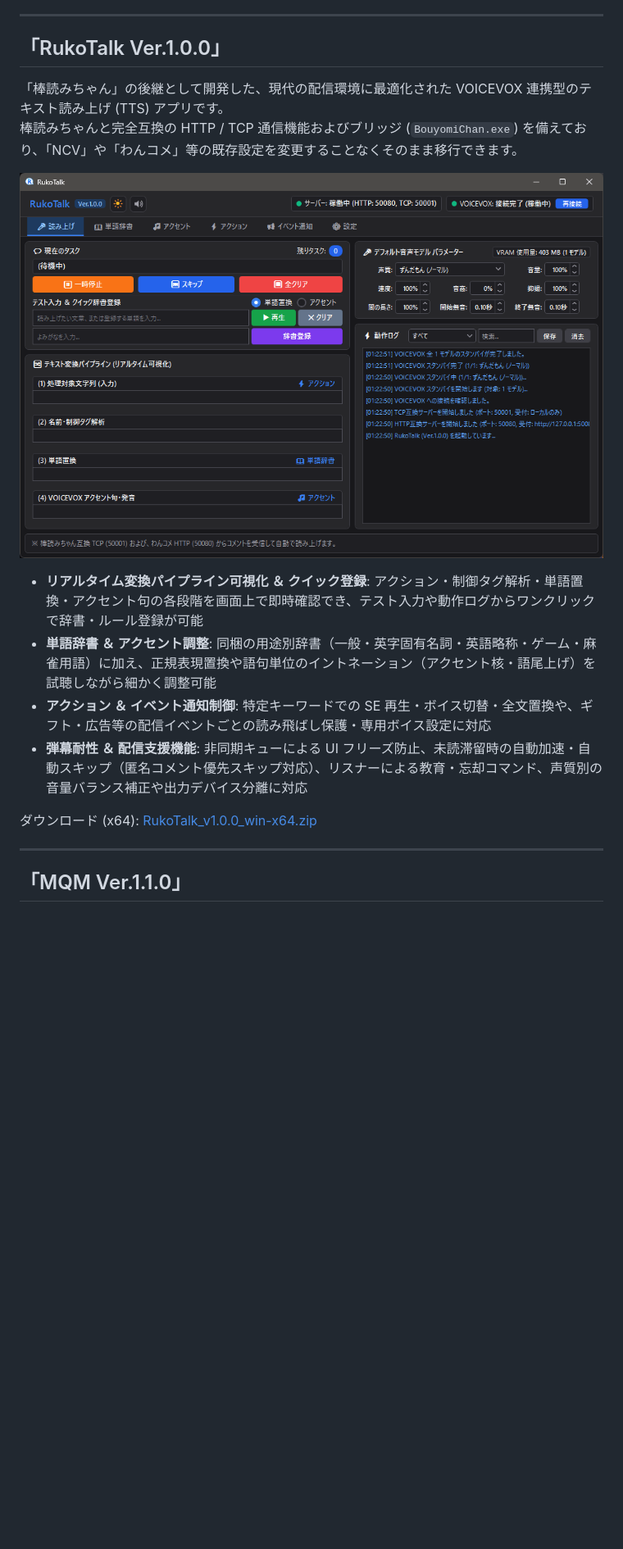
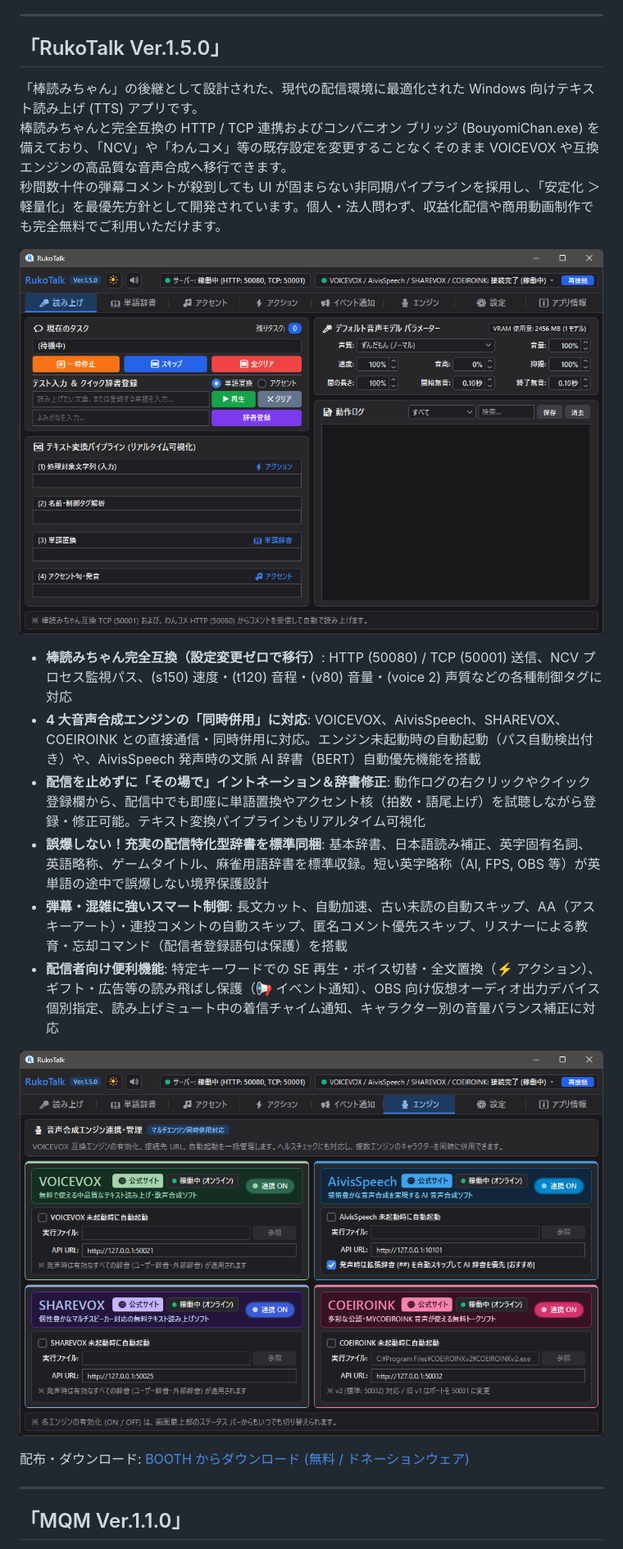
Before and after one commit to Rukoto/Pandora-Box, a Markdown page: README.md, the part around one of its changes. Shown at 82% size. Drawn GitHub-style; pictures changed too: RukoTalk.png, RukoTalk_Engines.png (added); blank space fills up the shorter version.

Commit message:
RukoTalk Ver.1.5.0

```diff
--- a/README.md
+++ b/README.md
@@ -8,18 +8,23 @@
 ※日本語化パッチ等は [Toy-Box レポジトリ](https://github.com/Rukoto/Toy-Box) および [Study-Room レポジトリ](https://github.com/Rukoto/Study-Room) を参照ください。
 
 ---
-## 「RukoTalk Ver.1.0.0」
-「棒読みちゃん」の後継として開発した、現代の配信環境に最適化された VOICEVOX 連携型のテキスト読み上げ (TTS) アプリです。
-棒読みちゃんと完全互換の HTTP / TCP 通信機能およびブリッジ (`BouyomiChan.exe`) を備えており、「NCV」や「わんコメ」等の既存設定を変更することなくそのまま移行できます。
+## 「RukoTalk Ver.1.5.0」
+「棒読みちゃん」の後継として設計された、現代の配信環境に最適化された Windows 向けテキスト読み上げ (TTS) アプリです。
+棒読みちゃんと完全互換の HTTP / TCP 連携およびコンパニオン ブリッジ (BouyomiChan.exe) を備えており、「NCV」や「わんコメ」等の既存設定を変更することなくそのまま VOICEVOX や互換エンジンの高品質な音声合成へ移行できます。
+秒間数十件の弾幕コメントが殺到しても UI が固まらない非同期パイプラインを採用し、「安定化 ＞ 軽量化」を最優先方針として開発されています。個人・法人問わず、収益化配信や商用動画制作でも完全無料でご利用いただけます。
 
 ![RukoTalk](RukoTalk.png)
 
-- **リアルタイム変換パイプライン可視化 ＆ クイック登録**: アクション・制御タグ解析・単語置換・アクセント句の各段階を画面上で即時確認でき、テスト入力や動作ログからワンクリックで辞書・ルール登録が可能
-- **単語辞書 ＆ アクセント調整**: 同梱の用途別辞書（一般・英字固有名詞・英語略称・ゲーム・麻雀用語）に加え、正規表現置換や語句単位のイントネーション（アクセント核・語尾上げ）を試聴しながら細かく調整可能
-- **アクション ＆ イベント通知制御**: 特定キーワードでの SE 再生・ボイス切替・全文置換や、ギフト・広告等の配信イベントごとの読み飛ばし保護・専用ボイス設定に対応
-- **弾幕耐性 ＆ 配信支援機能**: 非同期キューによる UI フリーズ防止、未読滞留時の自動加速・自動スキップ（匿名コメント優先スキップ対応）、リスナーによる教育・忘却コマンド、声質別の音量バランス補正や出力デバイス分離に対応
+- **棒読みちゃん完全互換（設定変更ゼロで移行）**: HTTP (50080) / TCP (50001) 送信、NCV プロセス監視パス、(s150) 速度・(t120) 音程・(v80) 音量・(voice 2) 声質などの各種制御タグに対応
+- **4 大音声合成エンジンの「同時併用」に対応**: VOICEVOX、AivisSpeech、SHAREVOX、COEIROINK との直接通信・同時併用に対応。エンジン未起動時の自動起動（パス自動検出付き）や、AivisSpeech 発声時の文脈 AI 辞書（BERT）自動優先機能を搭載
+- **配信を止めずに「その場で」イントネーション＆辞書修正**: 動作ログの右クリックやクイック登録欄から、配信中でも即座に単語置換やアクセント核（拍数・語尾上げ）を試聴しながら登録・修正可能。テキスト変換パイプラインもリアルタイム可視化
+- **誤爆しない！充実の配信特化型辞書を標準同梱**: 基本辞書、日本語読み補正、英字固有名詞、英語略称、ゲームタイトル、麻雀用語辞書を標準収録。短い英字略称（AI, FPS, OBS 等）が英単語の途中で誤爆しない境界保護設計
+- **弾幕・混雑に強いスマート制御**: 長文カット、自動加速、古い未読の自動スキップ、AA（アスキーアート）・連投コメントの自動スキップ、匿名コメント優先スキップ、リスナーによる教育・忘却コマンド（配信者登録語句は保護）を搭載
+- **配信者向け便利機能**: 特定キーワードでの SE 再生・ボイス切替・全文置換（⚡ アクション）、ギフト・広告等の読み飛ばし保護（📢 イベント通知）、OBS 向け仮想オーディオ出力デバイス個別指定、読み上げミュート中の着信チャイム通知、キャラクター別の音量バランス補正に対応
 
-ダウンロード (x64): [RukoTalk_v1.0.0_win-x64.zip](https://github.com/Rukoto/Pandora-Box/releases/download/RukoTalk-v1.0.0/RukoTalk_v1.0.0_win-x64.zip)
+![RukoTalk 音声合成エンジン連携・管理](RukoTalk_Engines.png)
+
+配布・ダウンロード: [BOOTH からダウンロード (無料 / ドネーションウェア)](https://rukoto3.booth.pm/items/9117715)
 
 ---
 ## 「MQM Ver.1.1.0」
```
Also changed, not shown: other parts of README.md (+2 -2 lines).
